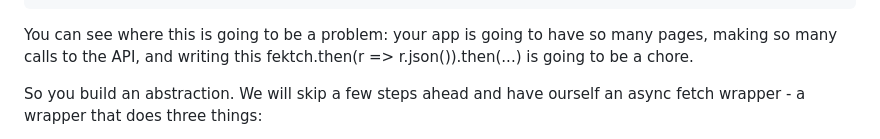
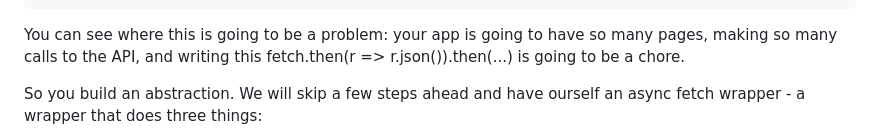
Before and after one commit to chandru89new/notes.druchan.com, a Markdown page: posts/toolbuilding-mindset.md, the part around the change. Rendered like a GitHub page.

Commit message:
Fix typo.

````diff
--- a/posts/toolbuilding-mindset.md
+++ b/posts/toolbuilding-mindset.md
@@ -47,7 +47,7 @@ const Page = () => {
 };
 ```
 
-You can see where this is going to be a problem: your app is going to have so many pages, making so many calls to the API, and writing this fektch.then(r => r.json()).then(...) is going to be a chore.
+You can see where this is going to be a problem: your app is going to have so many pages, making so many calls to the API, and writing this fetch.then(r => r.json()).then(...) is going to be a chore.
 
 So you build an abstraction. We will skip a few steps ahead and have ourself an async fetch wrapper - a wrapper that does three things:
 
````
